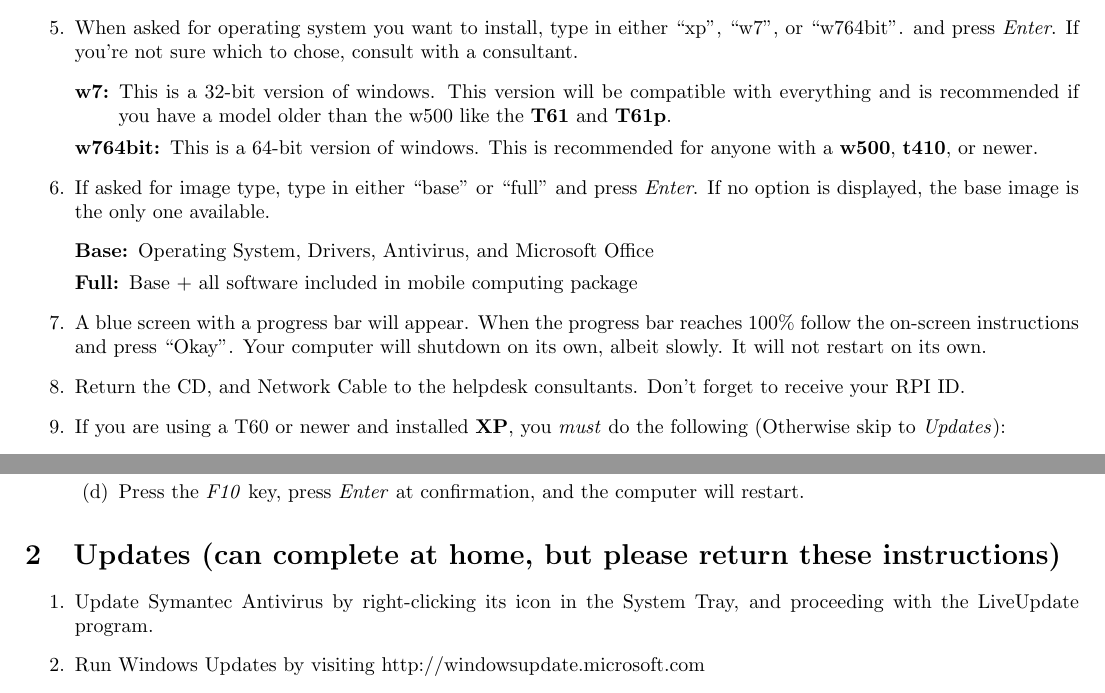
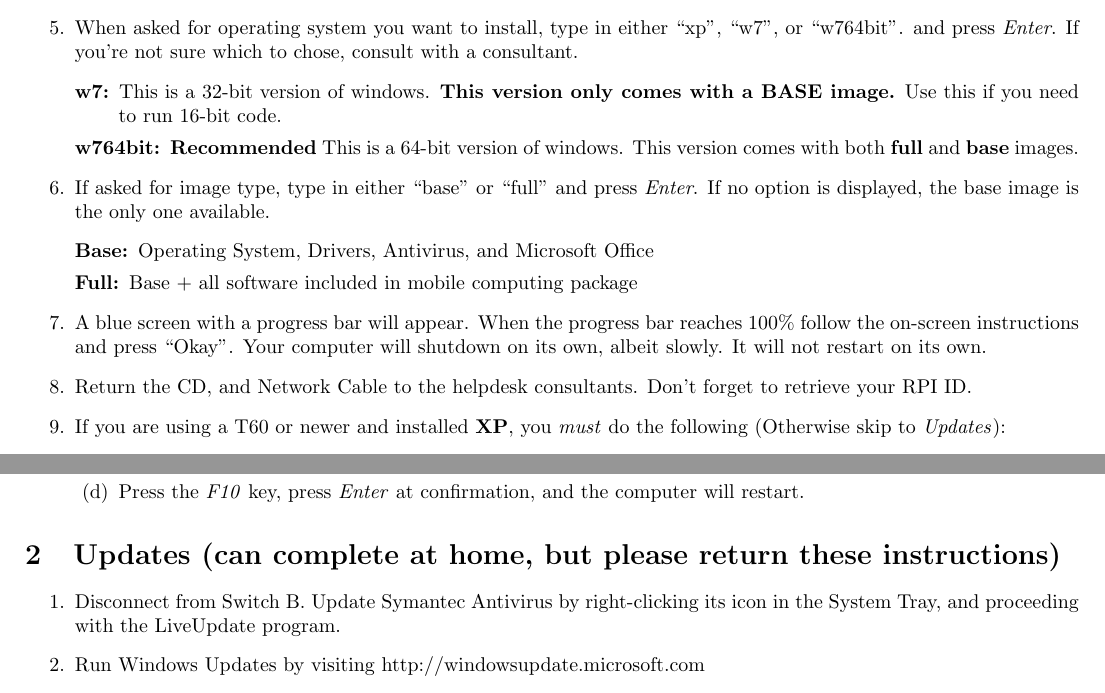
Before and after one commit to tomalexander/RPI-Helpdesk, a LaTeX document (reimage.tex): two parts of the page, joined at a grey line, cut so that both start at the same text. Compiled offline with pdfLaTeX.

Commit message:
added some changes to the instructions for a new round of printing

```diff
--- a/reimage.tex
+++ b/reimage.tex
@@ -18,8 +18,8 @@ Re-image Instructions \today
 \item Insert the re-image CD and press the option with the words ``CD'' or ``ATAPI''
 \item When asked for operating system you want to install, type in either ``xp'', ``w7'', or ``w764bit''. and press \emph{Enter}. If you're not sure which to chose, consult with a consultant.
 \begin{description}
-\item[w7:] This is a 32-bit version of windows. This version will be compatible with everything and is recommended if you have a model older than the w500 like the {\bf T61} and {\bf T61p}.
-\item[w764bit:] This is a 64-bit version of windows. This is recommended for anyone with a {\bf w500}, {\bf t410}, or newer.
+\item[w7:] This is a 32-bit version of windows. {\bf This version only comes with a BASE image.} Use this if you need to run 16-bit code.
+\item[w764bit:] {\bf Recommended} This is a 64-bit version of windows. This version comes with both {\bf full} and {\bf base} images.
 \end{description}
 \item If asked for image type, type in either ``base'' or ``full'' and press \emph{Enter}. If no option is displayed, the base image is the only one available.
 \begin{description}
@@ -27,7 +27,7 @@ Re-image Instructions \today
 \item[Full:] Base + all software included in mobile computing package
 \end{description}
 \item A blue screen with a progress bar will appear. When the progress bar reaches 100\% follow the on-screen instructions and press ``Okay''. Your computer will shutdown on its own, albeit slowly. It will not restart on its own.
-\item Return the CD, and Network Cable to the helpdesk consultants. Don't forget to receive your RPI ID.
+\item Return the CD, and Network Cable to the helpdesk consultants. Don't forget to retrieve your RPI ID.
 \item If you are using a T60 or newer and installed {\bf XP}, you \emph{must} do the following (Otherwise skip to \emph{Updates}):
 \begin{enumerate} %begin T60 specific instructions
 \item Turn on the computer, and immediately press \emph{F1} during the ThinkVantage screen. This will bring up the BIOS options.
@@ -58,7 +58,7 @@ Re-image Instructions \today
 
 \section{Updates (can complete at home, but please return these instructions)}
 \begin{enumerate}
-\item Update Symantec Antivirus by right-clicking its icon in the System Tray, and proceeding with the LiveUpdate program.
+\item Disconnect from Switch B. Update Symantec Antivirus by right-clicking its icon in the System Tray, and proceeding with the LiveUpdate program.
 \item Run Windows Updates by visiting http://windowsupdate.microsoft.com
 \end{enumerate}
 \subsection{{\sc optional} Enable Aero Theme for Windows 7}
```
